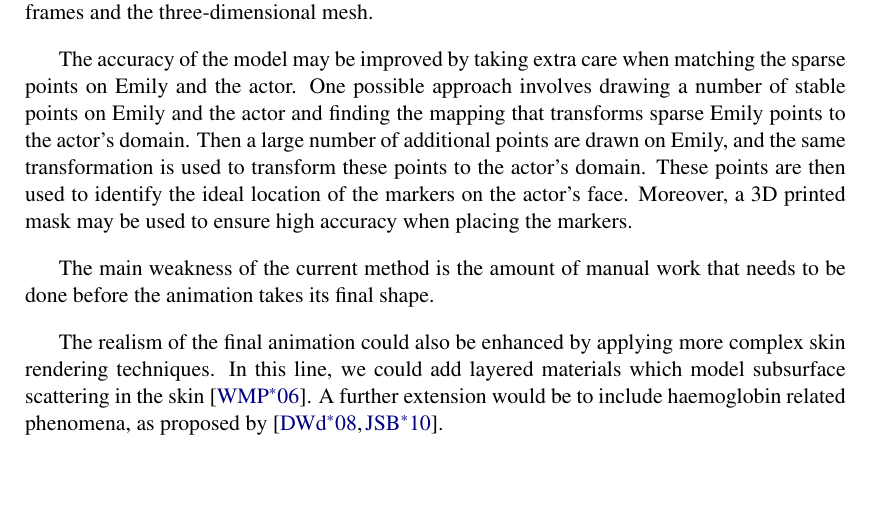
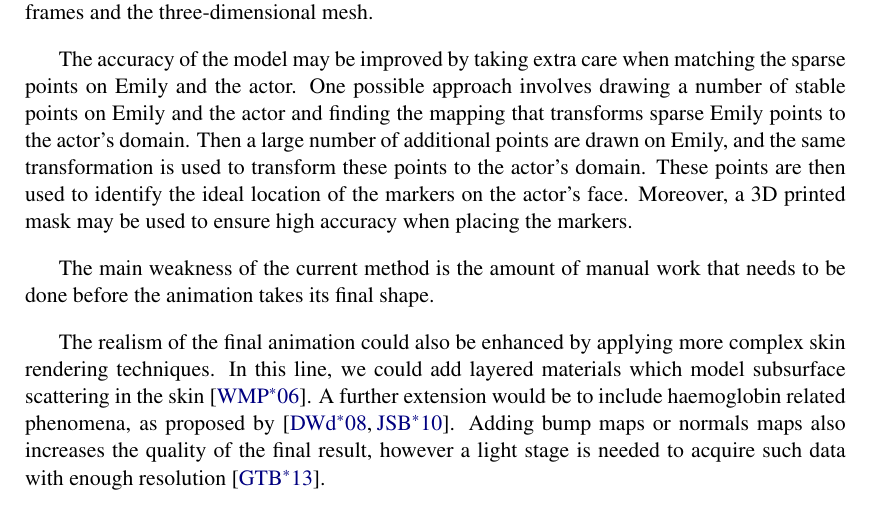
Before and after one commit to Era-Dorta/bath-vfx, a LaTeX thesis (Report/v1/report.tex, which reads Report/v1/conclusions.tex): part of page 4 of 5, cut so that both start at the same text, the shorter picture padded with empty space. Compiled offline with pdfLaTeX.

Commit message:
Report, added another phrase to future work, skin rendering

```diff
--- a/Report/v1/conclusions.tex
+++ b/Report/v1/conclusions.tex
@@ -29,6 +29,7 @@ The main weakness of the current method is the amount of manual work that needs
 The realism of the final animation could also be enhanced by applying more complex skin rendering techniques.
 In this line, we could add layered materials which model subsurface scattering in the skin \cite{Weyrich2006}.
 A further extension would be to include haemoglobin related phenomena, as proposed by~\cite{Donner2008, Jimenez2010}.
+Adding bump maps or normals maps also increases the quality of the final result, however a light stage  is needed to acquire such data with enough resolution~\cite{Graham2013}.
 
 % Including wrinkles.
 
```
